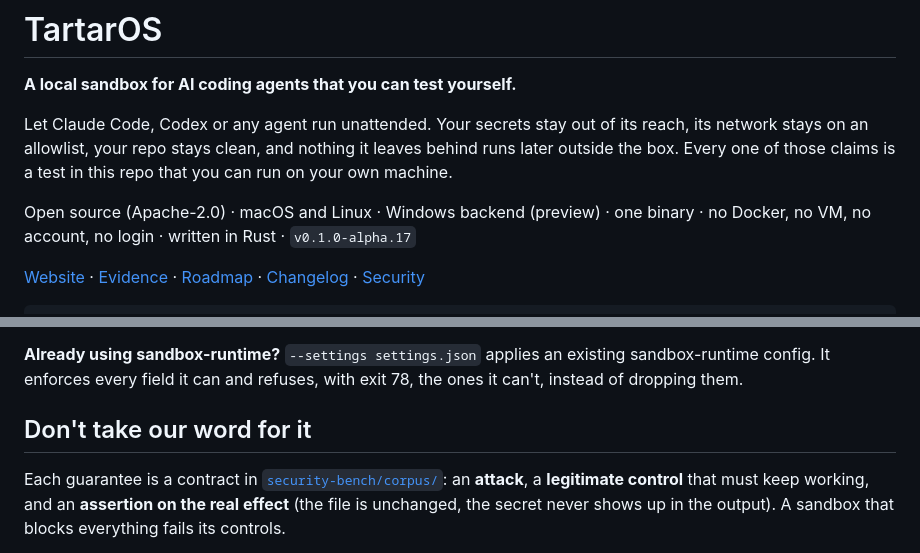
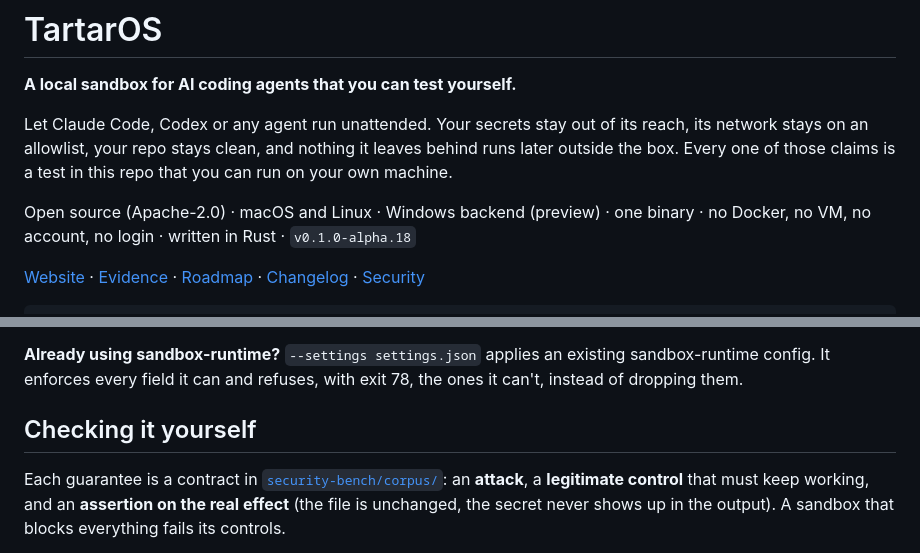
Before and after one commit to carlostapiacl/tartaros, a Markdown page: README.md, 2 parts joined by grey strips. Rendered like a GitHub page.

Commit message:
readme: versión alpha.18 y título de la sección de contratos

```diff
--- a/README.md
+++ b/README.md
@@ -8,7 +8,7 @@ leaves behind runs later outside the box. Every one of those claims is a test in
 this repo that you can run on your own machine.
 
 Open source (Apache-2.0) · macOS and Linux · Windows backend (preview) · one binary · no Docker, no VM, no
-account, no login · written in Rust · `v0.1.0-alpha.17`
+account, no login · written in Rust · `v0.1.0-alpha.18`
 
 [Website](https://carlostapiacl.github.io/tartaros/) ·
 [Evidence](https://carlostapiacl.github.io/tartaros/evidence.html) ·
@@ -88,7 +88,7 @@ OTel tool. `TRACEPARENT`/`TRACESTATE` reach the agent like `LANG` does.
 sandbox-runtime config. It enforces every field it can and refuses, with exit 78,
 the ones it can't, instead of dropping them.
 
-## Don't take our word for it
+## Checking it yourself
 
 Each guarantee is a contract in [`security-bench/corpus/`](security-bench/corpus/):
 an **attack**, a **legitimate control** that must keep working, and an
```
